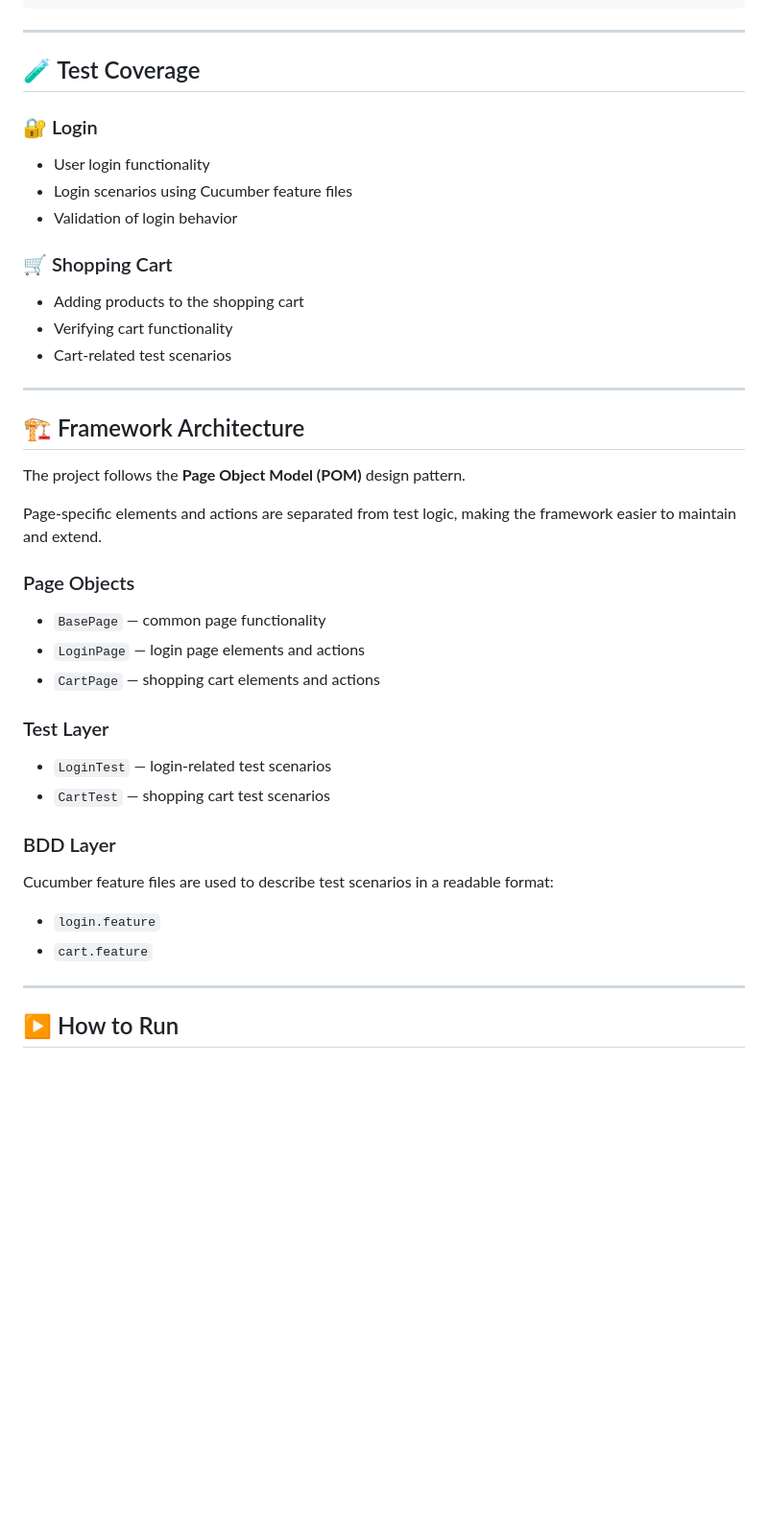
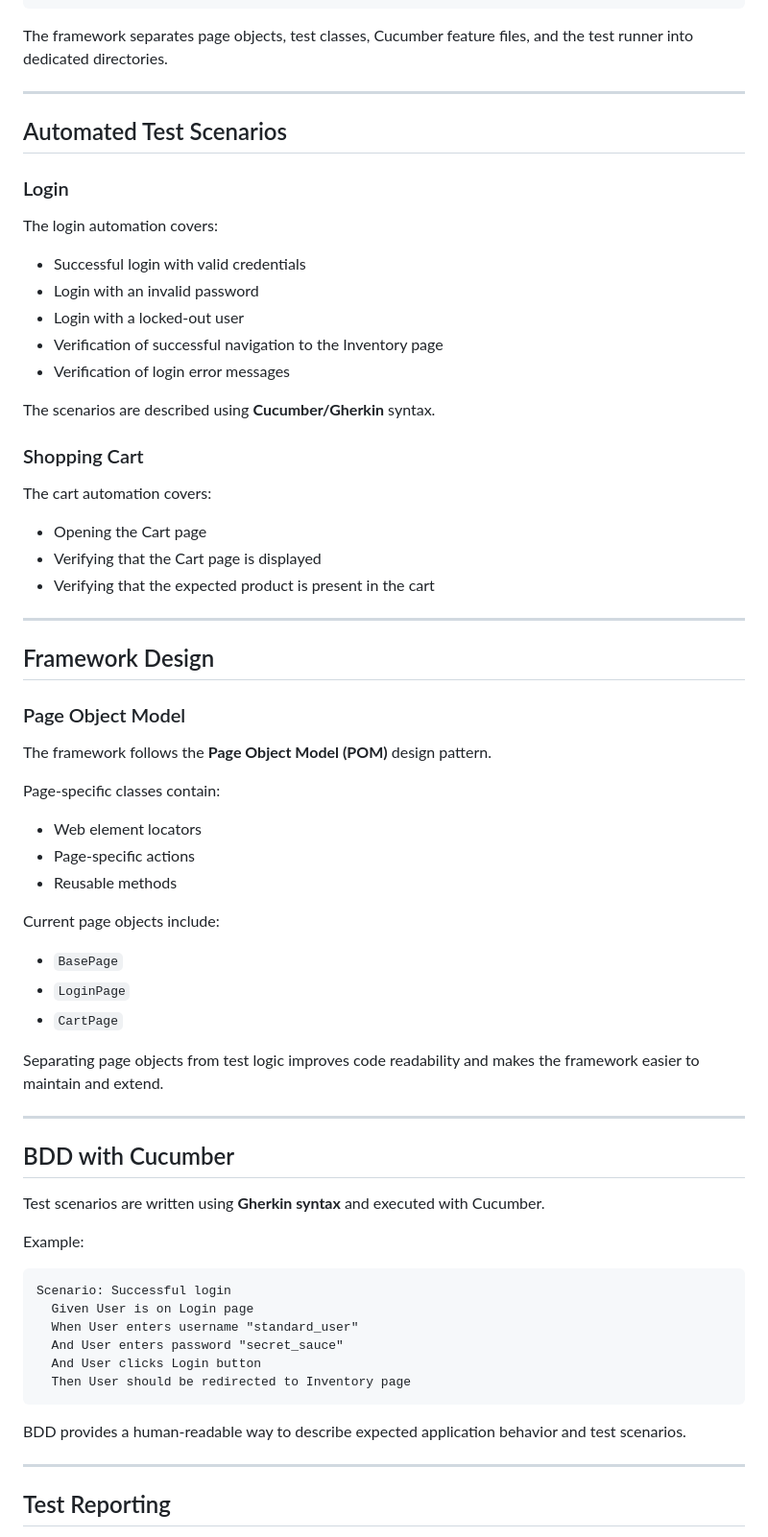
Before and after one commit to Ramil-Memmedov/SaucedemoSecond, a Markdown page: README.md, the part around one of its changes. Shown at 96% size. Drawn GitHub-style; blank space fills up the shorter version.

````diff
--- a/README.md
+++ b/README.md
@@ -56,48 +60,74 @@ SaucedemoSecond
 └── README.md
 ```
 
----
-
-## 🧪 Test Coverage
-
-### 🔐 Login
-
-* User login functionality
-* Login scenarios using Cucumber feature files
-* Validation of login behavior
-
-### 🛒 Shopping Cart
-
-* Adding products to the shopping cart
-* Verifying cart functionality
-* Cart-related test scenarios
+The framework separates page objects, test classes, Cucumber feature files, and the test runner into dedicated directories.
 
 ---
 
-## 🏗️ Framework Architecture
+## Automated Test Scenarios
 
-The project follows the **Page Object Model (POM)** design pattern.
+### Login
 
-Page-specific elements and actions are separated from test logic, making the framework easier to maintain and extend.
+The login automation covers:
 
-### Page Objects
+* Successful login with valid credentials
+* Login with an invalid password
+* Login with a locked-out user
+* Verification of successful navigation to the Inventory page
+* Verification of login error messages
 
-* `BasePage` — common page functionality
-* `LoginPage` — login page elements and actions
-* `CartPage` — shopping cart elements and actions
+The scenarios are described using **Cucumber/Gherkin** syntax.
 
-### Test Layer
+### Shopping Cart
 
-* `LoginTest` — login-related test scenarios
-* `CartTest` — shopping cart test scenarios
+The cart automation covers:
 
-### BDD Layer
-
-Cucumber feature files are used to describe test scenarios in a readable format:
-
-* `login.feature`
-* `cart.feature`
+* Opening the Cart page
+* Verifying that the Cart page is displayed
+* Verifying that the expected product is present in the cart
 
 ---
 
-## ▶️ How to Run
+## Framework Design
+
+### Page Object Model
+
+The framework follows the **Page Object Model (POM)** design pattern.
+
+Page-specific classes contain:
+
+* Web element locators
+* Page-specific actions
+* Reusable methods
+
+Current page objects include:
+
+* `BasePage`
+* `LoginPage`
+* `CartPage`
+
+Separating page objects from test logic improves code readability and makes the framework easier to maintain and extend.
+
+---
+
+## BDD with Cucumber
+
+Test scenarios are written using **Gherkin syntax** and executed with Cucumber.
+
+Example:
+
+```gherkin
+Scenario: Successful login
+  Given User is on Login page
+  When User enters username "standard_user"
+  And User enters password "secret_sauce"
+  And User clicks Login button
+  Then User should be redirected to Inventory page
+```
+
+BDD provides a human-readable way to describe expected application behavior and test scenarios.
+
+---
+
+## Test Reporting
+
````
Also changed, not shown: other parts of README.md (+53 -34 lines).
